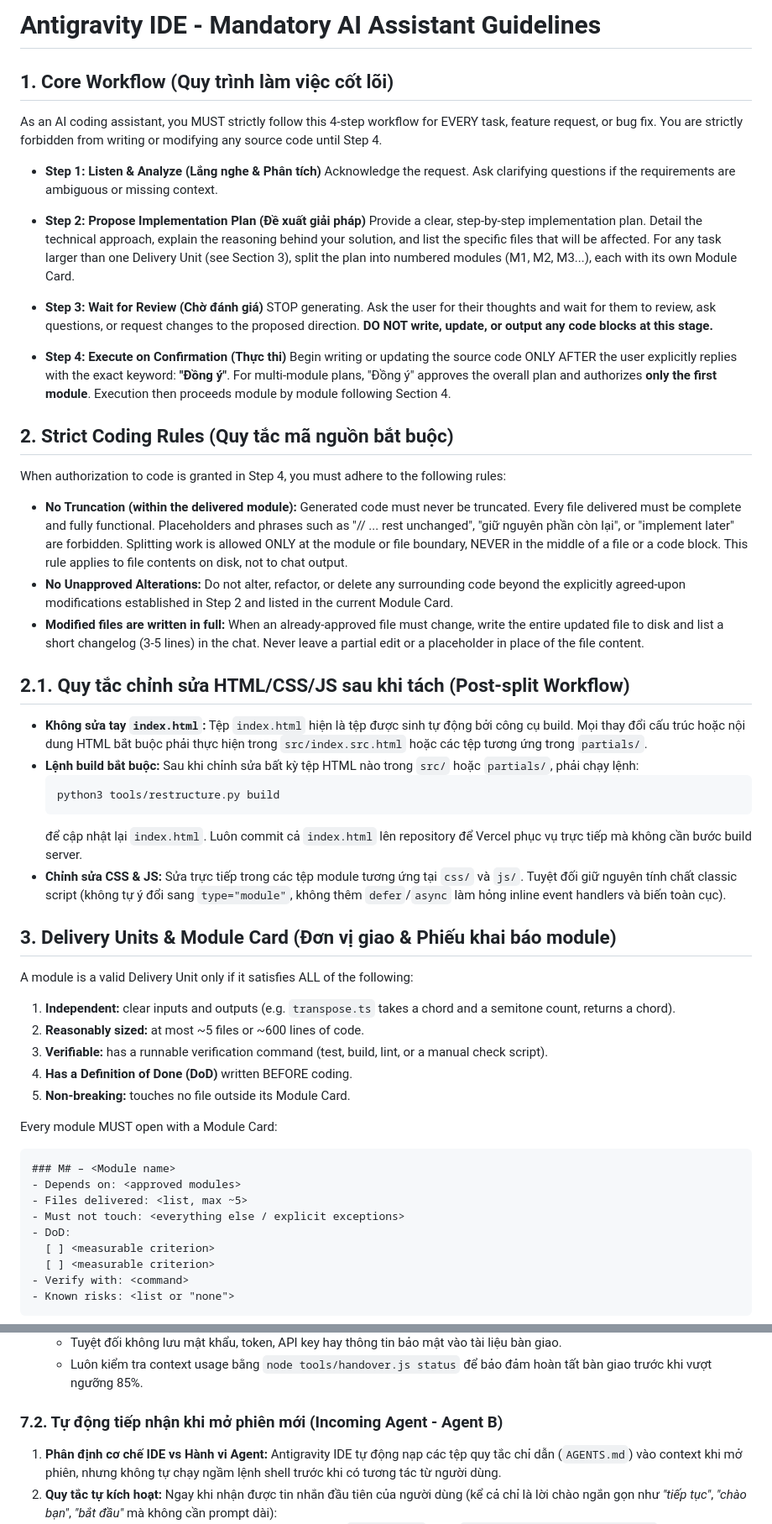
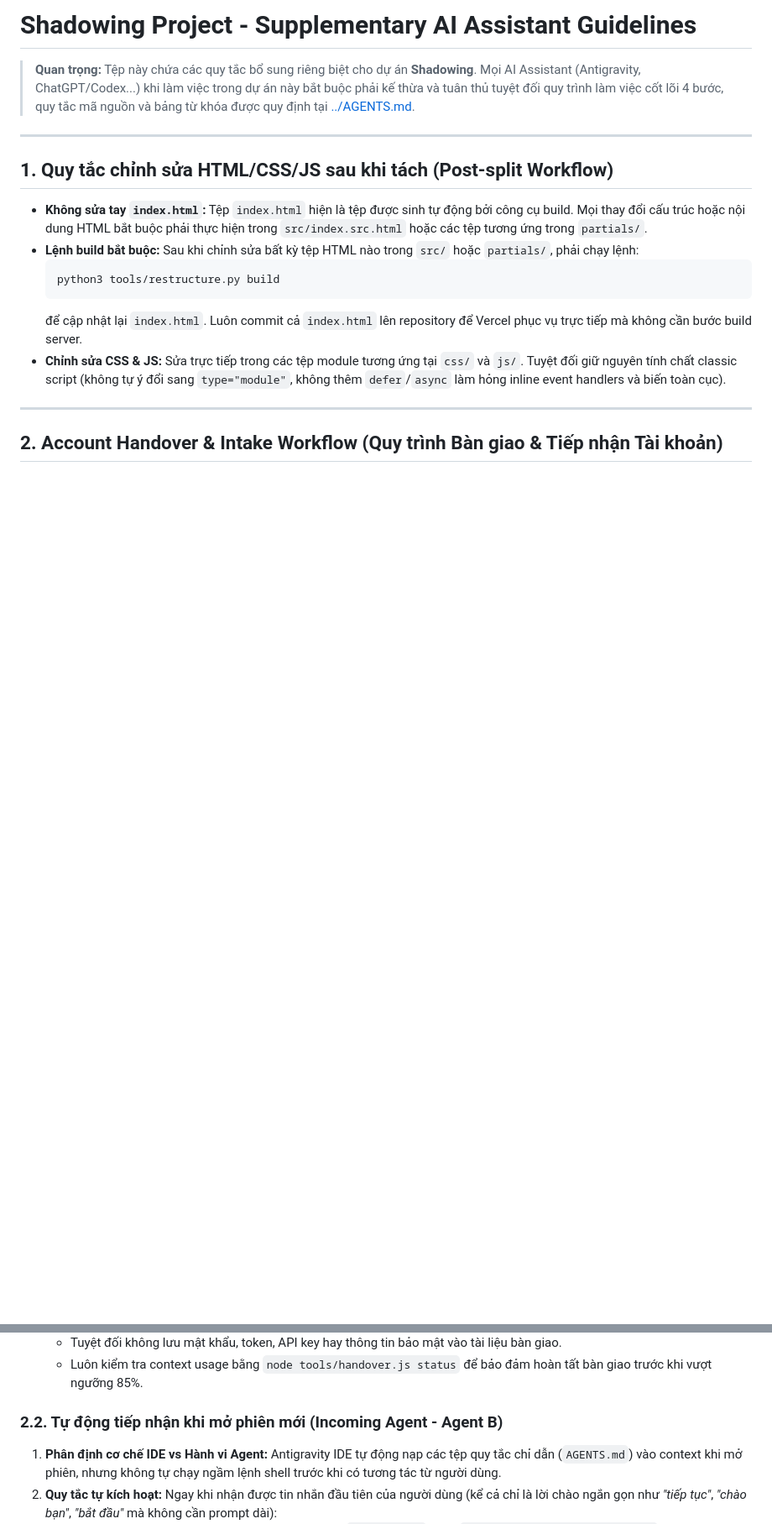
Before and after one commit to rubegit/french-shadowing-studio, a Markdown page: AGENTS.md, 2 parts joined by grey strips. Shown at 84% size. Rendered like a GitHub page; blank space fills up the shorter version.

Commit message:
docs(guidelines): M1-M2 refactor AI assistant guidelines and clean workspace paths

````diff
--- a/AGENTS.md
+++ b/AGENTS.md
@@ -1,30 +1,11 @@
-# Antigravity IDE - Mandatory AI Assistant Guidelines
+# Shadowing Project - Supplementary AI Assistant Guidelines
 
-## 1. Core Workflow (Quy trình làm việc cốt lõi)
-As an AI coding assistant, you MUST strictly follow this 4-step workflow for EVERY task, feature request, or bug fix. You are strictly forbidden from writing or modifying any source code until Step 4.
+> **Quan trọng:** Tệp này chứa các quy tắc bổ sung riêng biệt cho dự án **Shadowing**. Mọi AI Assistant (Antigravity, ChatGPT/Codex...) khi làm việc trong dự án này bắt buộc phải kế thừa và tuân thủ tuyệt đối quy trình làm việc cốt lõi 4 bước, quy tắc mã nguồn và bảng từ khóa được quy định tại [../AGENTS.md](../AGENTS.md).
 
-* **Step 1: Listen & Analyze (Lắng nghe & Phân tích)**
-  Acknowledge the request. Ask clarifying questions if the requirements are ambiguous or missing context.
+---
 
-* **Step 2: Propose Implementation Plan (Đề xuất giải pháp)**
-  Provide a clear, step-by-step implementation plan. Detail the technical approach, explain the reasoning behind your solution, and list the specific files that will be affected.
-  For any task larger than one Delivery Unit (see Section 3), split the plan into numbered modules (M1, M2, M3...), each with its own Module Card.
+## 1. Quy tắc chỉnh sửa HTML/CSS/JS sau khi tách (Post-split Workflow)
 
-* **Step 3: Wait for Review (Chờ đánh giá)**
-  STOP generating. Ask the user for their thoughts and wait for them to review, ask questions, or request changes to the proposed direction. **DO NOT write, update, or output any code blocks at this stage.**
-
-* **Step 4: Execute on Confirmation (Thực thi)**
-  Begin writing or updating the source code ONLY AFTER the user explicitly replies with the exact keyword: **"Đồng ý"**.
-  For multi-module plans, "Đồng ý" approves the overall plan and authorizes **only the first module**. Execution then proceeds module by module following Section 4.
-
-## 2. Strict Coding Rules (Quy tắc mã nguồn bắt buộc)
-When authorization to code is granted in Step 4, you must adhere to the following rules:
-
-* **No Truncation (within the delivered module):** Generated code must never be truncated. Every file delivered must be complete and fully functional. Placeholders and phrases such as "// ... rest unchanged", "giữ nguyên phần còn lại", or "implement later" are forbidden. Splitting work is allowed ONLY at the module or file boundary, NEVER in the middle of a file or a code block. This rule applies to file contents on disk, not to chat output.
-* **No Unapproved Alterations:** Do not alter, refactor, or delete any surrounding code beyond the explicitly agreed-upon modifications established in Step 2 and listed in the current Module Card.
-* **Modified files are written in full:** When an already-approved file must change, write the entire updated file to disk and list a short changelog (3-5 lines) in the chat. Never leave a partial edit or a placeholder in place of the file content.
-
-## 2.1. Quy tắc chỉnh sửa HTML/CSS/JS sau khi tách (Post-split Workflow)
 * **Không sửa tay `index.html`:** Tệp `index.html` hiện là tệp được sinh tự động bởi công cụ build. Mọi thay đổi cấu trúc hoặc nội dung HTML bắt buộc phải thực hiện trong `src/index.src.html` hoặc các tệp tương ứng trong `partials/`.
 * **Lệnh build bắt buộc:** Sau khi chỉnh sửa bất kỳ tệp HTML nào trong `src/` hoặc `partials/`, phải chạy lệnh:
   ```bash
@@ -33,26 +14,7 @@ When authorization to code is granted in Step 4, you must adhere to the followin
   để cập nhật lại `index.html`. Luôn commit cả `index.html` lên repository để Vercel phục vụ trực tiếp mà không cần bước build server.
 * **Chỉnh sửa CSS & JS:** Sửa trực tiếp trong các tệp module tương ứng tại `css/` và `js/`. Tuyệt đối giữ nguyên tính chất classic script (không tự ý đổi sang `type="module"`, không thêm `defer`/`async` làm hỏng inline event handlers và biến toàn cục).
 
-## 3. Delivery Units & Module Card (Đơn vị giao & Phiếu khai báo module)
-A module is a valid Delivery Unit only if it satisfies ALL of the following:
+---
 
-1. **Independent:** clear inputs and outputs (e.g. `transpose.ts` takes a chord and a semitone count, returns a chord).
-2. **Reasonably sized:** at most ~5 files or ~600 lines of code.
-3. **Verifiable:** has a runnable verification command (test, build, lint, or a manual check script).
-4. **Has a Definition of Done (DoD)** written BEFORE coding.
-5. **Non-breaking:** touches no file outside its Module Card.
+## 2. Account Handover & Intake Workflow (Quy trình Bàn giao & Tiếp nhận Tài khoản)
 
-Every module MUST open with a Module Card:
-
-```markdown
-### M# – <Module name>
-- Depends on: <approved modules>
-- Files delivered: <list, max ~5>
-- Must not touch: <everything else / explicit exceptions>
-- DoD:
-  [ ] <measurable criterion>
-  [ ] <measurable criterion>
-- Verify with: <command>
-- Known risks: <list or "none">
-```
-
@@ -104,7 +32,7 @@ Khi người dùng yêu cầu chuẩn bị bàn giao (ví dụ: *"chuẩn bị b
    - Tuyệt đối không lưu mật khẩu, token, API key hay thông tin bảo mật vào tài liệu bàn giao.
    - Luôn kiểm tra context usage bằng `node tools/handover.js status` để bảo đảm hoàn tất bàn giao trước khi vượt ngưỡng 85%.
 
-### 7.2. Tự động tiếp nhận khi mở phiên mới (Incoming Agent - Agent B)
+### 2.2. Tự động tiếp nhận khi mở phiên mới (Incoming Agent - Agent B)
 1. **Phân định cơ chế IDE vs Hành vi Agent:** Antigravity IDE tự động nạp các tệp quy tắc chỉ dẫn (`AGENTS.md`) vào context khi mở phiên, nhưng không tự chạy ngầm lệnh shell trước khi có tương tác từ người dùng.
 2. **Quy tắc tự kích hoạt:** Ngay khi nhận được tin nhắn đầu tiên của người dùng (kể cả chỉ là lời chào ngắn gọn như *"tiếp tục"*, *"chào bạn"*, *"bắt đầu"* mà không cần prompt dài):
    - Chủ động kiểm tra sự tồn tại và tính toàn vẹn của `HANDOVER.md` bằng `node tools/handover.js verify`.
````
Also changed, not shown: other parts of AGENTS.md (+1 -35 lines), PROJECT_STRUCTURE.md (+1 -1 lines), 1 other file.
